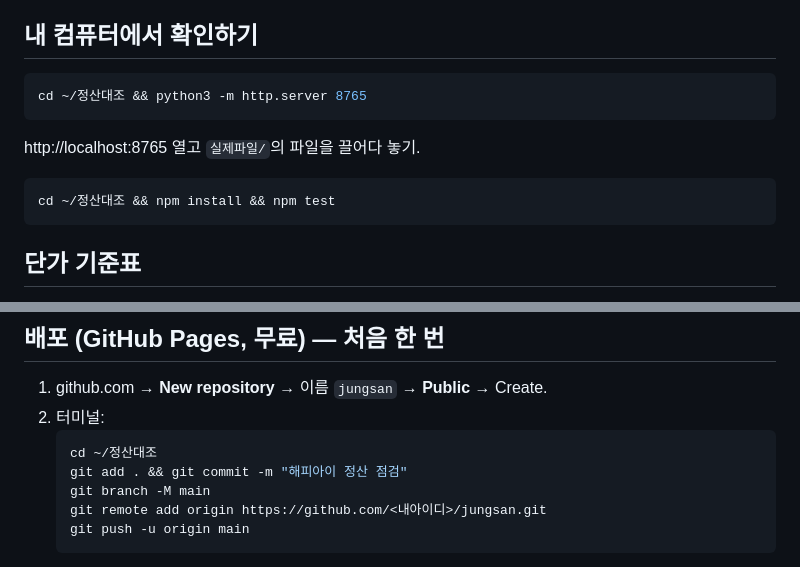
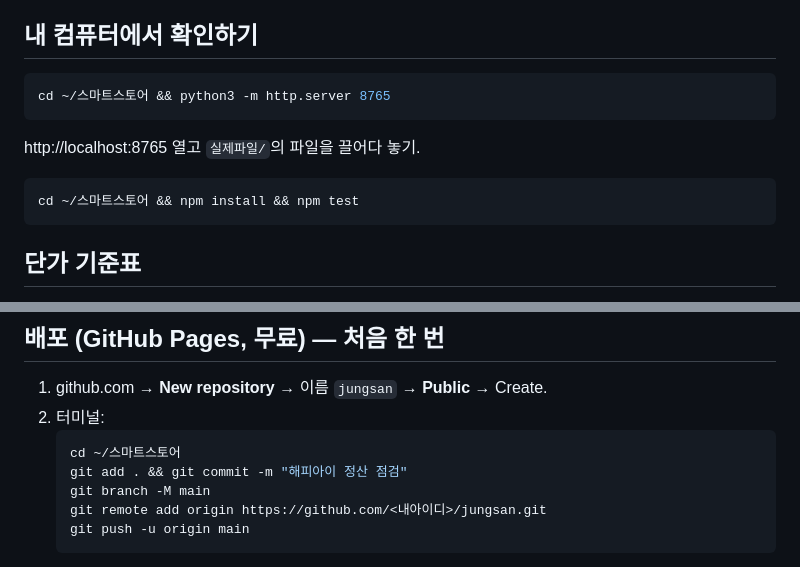
Before and after one commit to Lucia-work/balju, a Markdown page: 유지보수_가이드.md, 2 parts joined by grey strips. Rendered like a GitHub page.

Commit message:
안내 문서의 폴더 경로를 ~/스마트스토어로 변경
Co-Authored-By: Claude Opus 5.5 <noreply@anthropic.com>

````diff
--- a/유지보수_가이드.md
+++ b/유지보수_가이드.md
@@ -62,12 +62,12 @@ PW_SMARTSTORE=스마트스토어비번 PW_OHOU=오늘의집비번 npm test
 
 ## 내 컴퓨터에서 확인하기
 ```bash
-cd ~/정산대조 && python3 -m http.server 8765
+cd ~/스마트스토어 && python3 -m http.server 8765
 ```
 http://localhost:8765 열고 `실제파일/`의 파일을 끌어다 놓기.
 
 ```bash
-cd ~/정산대조 && npm install && npm test
+cd ~/스마트스토어 && npm install && npm test
 ```
 
 ## 단가 기준표
@@ -81,7 +81,7 @@ cd ~/정산대조 && npm install && npm test
 1. github.com → **New repository** → 이름 `jungsan` → **Public** → Create.
 2. 터미널:
    ```bash
-   cd ~/정산대조
+   cd ~/스마트스토어
    git add . && git commit -m "해피아이 정산 점검"
    git branch -M main
    git remote add origin https://github.com/<내아이디>/jungsan.git
````
